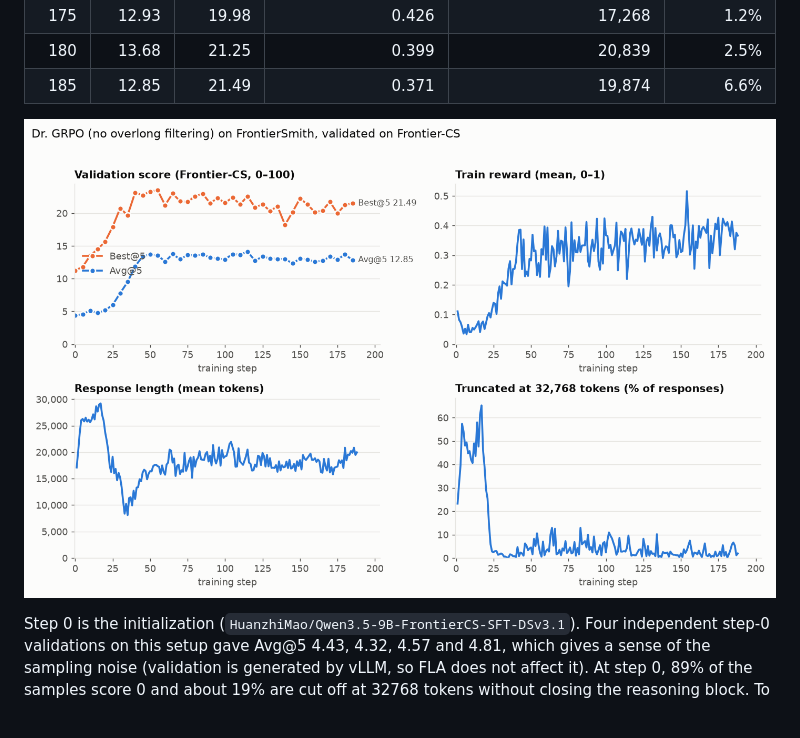
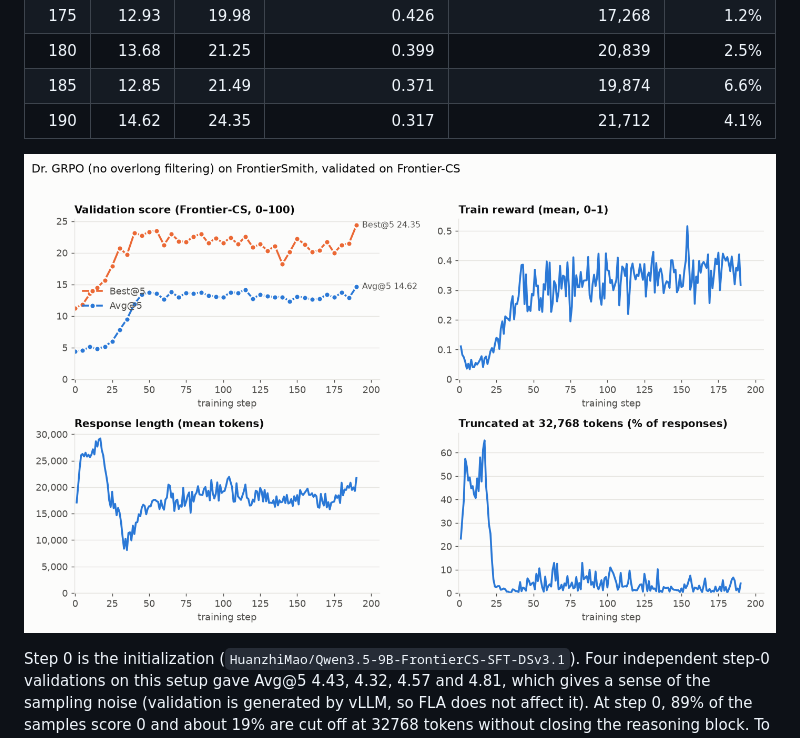
Before and after one commit to EasyPPO/EasyPPO, a Markdown page: results/frontiercs_dr_grpo/README.md, the part around one of its changes. Drawn GitHub-style; pictures changed too: results/frontiercs_dr_grpo/curves.png.

Commit message:
results: Dr. GRPO validation through step 190

```diff
--- a/results/frontiercs_dr_grpo/README.md
+++ b/results/frontiercs_dr_grpo/README.md
@@ -86,6 +86,7 @@ bootstrap estimate and comes out lower; it is kept in `val_curve.csv` as `verl_b
 | 175 | 12.93 | 19.98 | 0.426 | 17,268 | 1.2% |
 | 180 | 13.68 | 21.25 | 0.399 | 20,839 | 2.5% |
 | 185 | 12.85 | 21.49 | 0.371 | 19,874 | 6.6% |
+| 190 | 14.62 | 24.35 | 0.317 | 21,712 | 4.1% |
 <!-- results:end -->
 
 ![Validation and training curves](curves.png)
```
Also changed, not shown: other parts of results/frontiercs_dr_grpo/README.md (+1 -1 lines), 3 other files.
